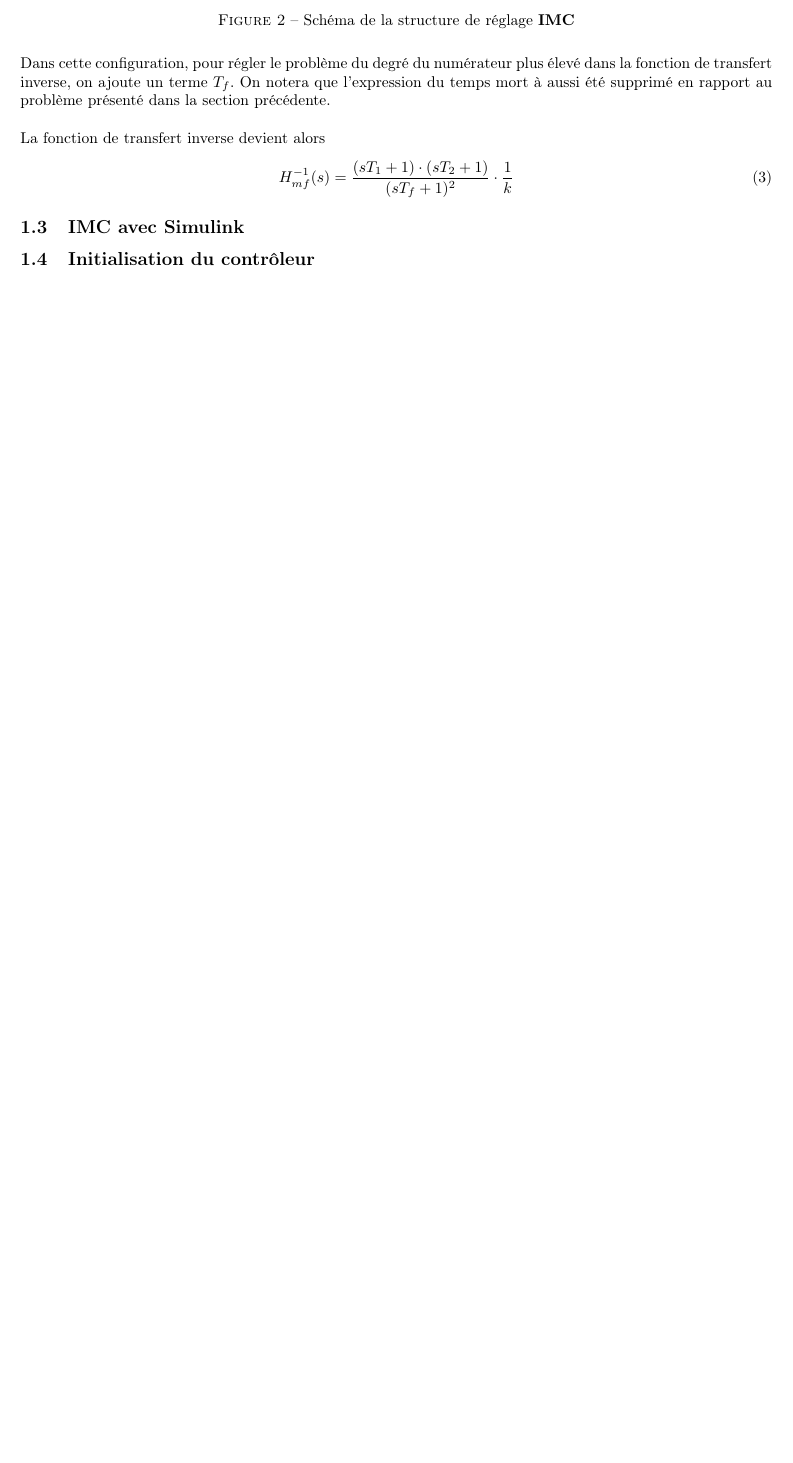
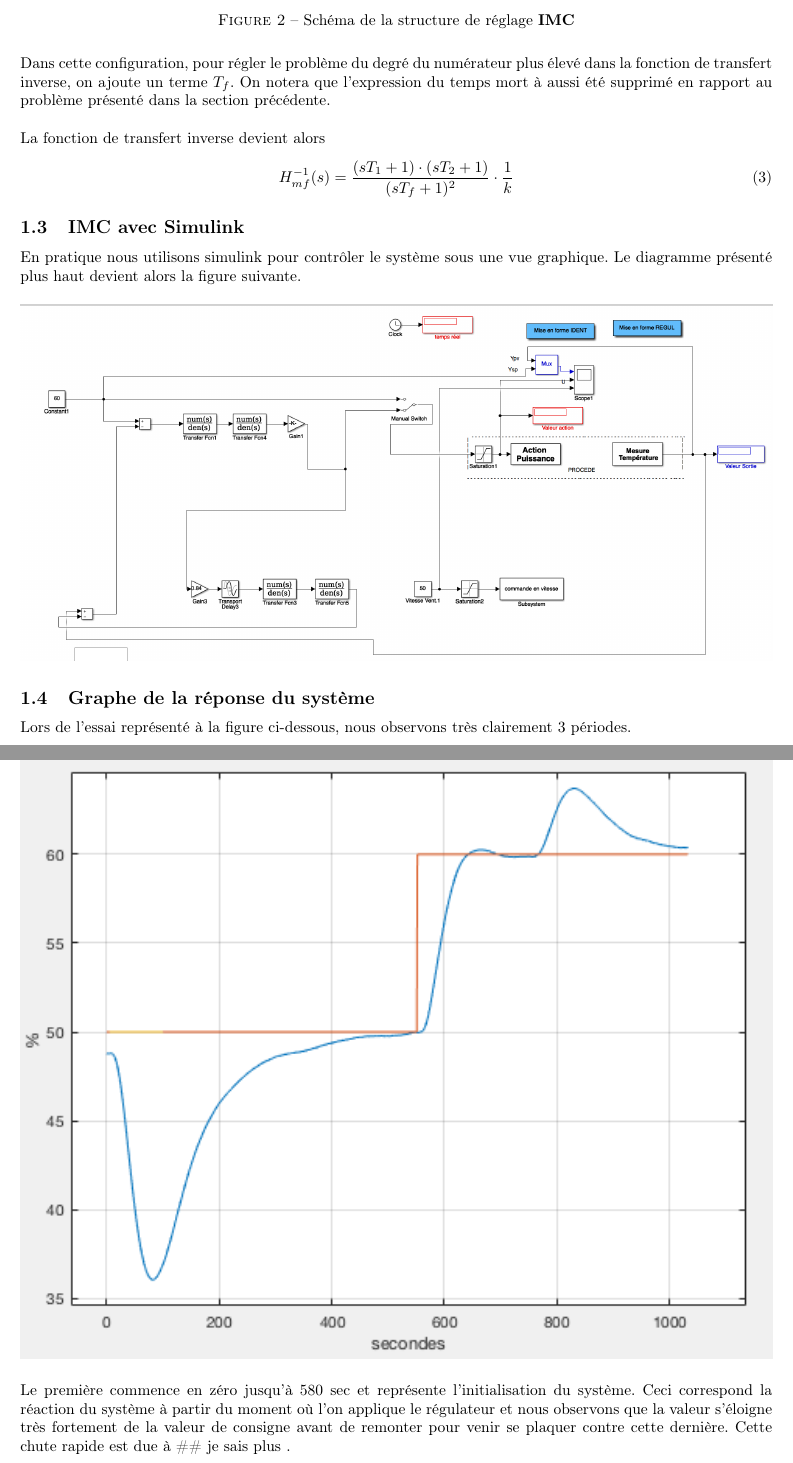
Before and after one commit to EmileAlbert/Rapport_Autom, a LaTeX document (Rapport.tex, which reads Seance_4.tex): part of page 4 of 4 before the commit and two parts of pages 4 and 5 of 7 after it, the two joined at a grey line, cut so that both start at the same text, the shorter picture padded with empty space. Compiled offline with pdfLaTeX.

Commit message:
adding into lab4

```diff
--- a/Seance_4.tex
+++ b/Seance_4.tex
@@ -50,3 +50,17 @@ H_{mf}^{-1}(s) = \frac{(sT_{1} + 1) \cdot (sT_{2} + 1)}{(sT_{f} + 1)^{2}} \cdot
 \end{equation}
 
 \subsection{IMC avec Simulink}
+En pratique nous utilisons simulink pour contrôler le système sous une vue graphique. Le diagramme présenté plus haut devient alors la figure suivante.
+\begin{figure}[H]
+\includegraphics[width = \textwidth]{../Pictures/IMC/simulink_lab4.png}
+\end{figure}
+\subsection{Graphe de la réponse du système}
+Lors de l'essai représenté à la figure ci-dessous, nous observons très clairement 3 périodes.
+\begin{figure}[H]
+\includegraphics[width= \textwidth]{../Pictures/IMC/IMC_glob.png}
+\end{figure}
+Le première commence en zéro jusqu'à 580 sec et représente l'initialisation du système. Ceci correspond la réaction du système à partir du moment où l'on applique le régulateur et nous observons que la valeur s'éloigne très fortement de la valeur de consigne avant de remonter pour venir se plaquer contre cette dernière. Cette chute rapide est due à \#\# je sais plus .
+\begin{figure}[H]
+\includegraphics[width= 0.8\textwidth]{../Pictures/IMC/amorce_sys.png}
+\end{figure}
+La deuxième partie se déroule de 550 sec à 780 sec. Nous appliquons durant cette période un échelon de 10\% afin de vérifier la performance du régulateur en suivit de consigne. Remarquons que les performances du systèmes à ce sujet son excellente ! Nous remarquons en effet que le système retrouve un situations d'équilibre vers la 720ième seconde soit 140 secondes après le début de l'impulsion là où notre régulateur PID en mettait \#\#.
@@ -53,2 +76,2 @@ H_{mf}^{-1}(s) = \frac{(sT_{1} + 1) \cdot (sT_{2} + 1)}{(sT_{f} + 1)^{2}} \cdot
 
-\subsection{Initialisation du contrôleur}
+\#\# La manip a merdé et je me souvient plus vrmt de pk ni de ce qu'on était sensé obtenir. à compléter !!s
```
Also changed, not shown: Pictures/IMC/IMC_glob.png (added), Pictures/IMC/amorce_sys.png (added), Pictures/IMC/rej_perturb.png (added), Pictures/IMC/simulink_lab4.png (added), Pictures/IMC/suivit_consigne.png (added), Seance_4.tex (9 more changed lines).
